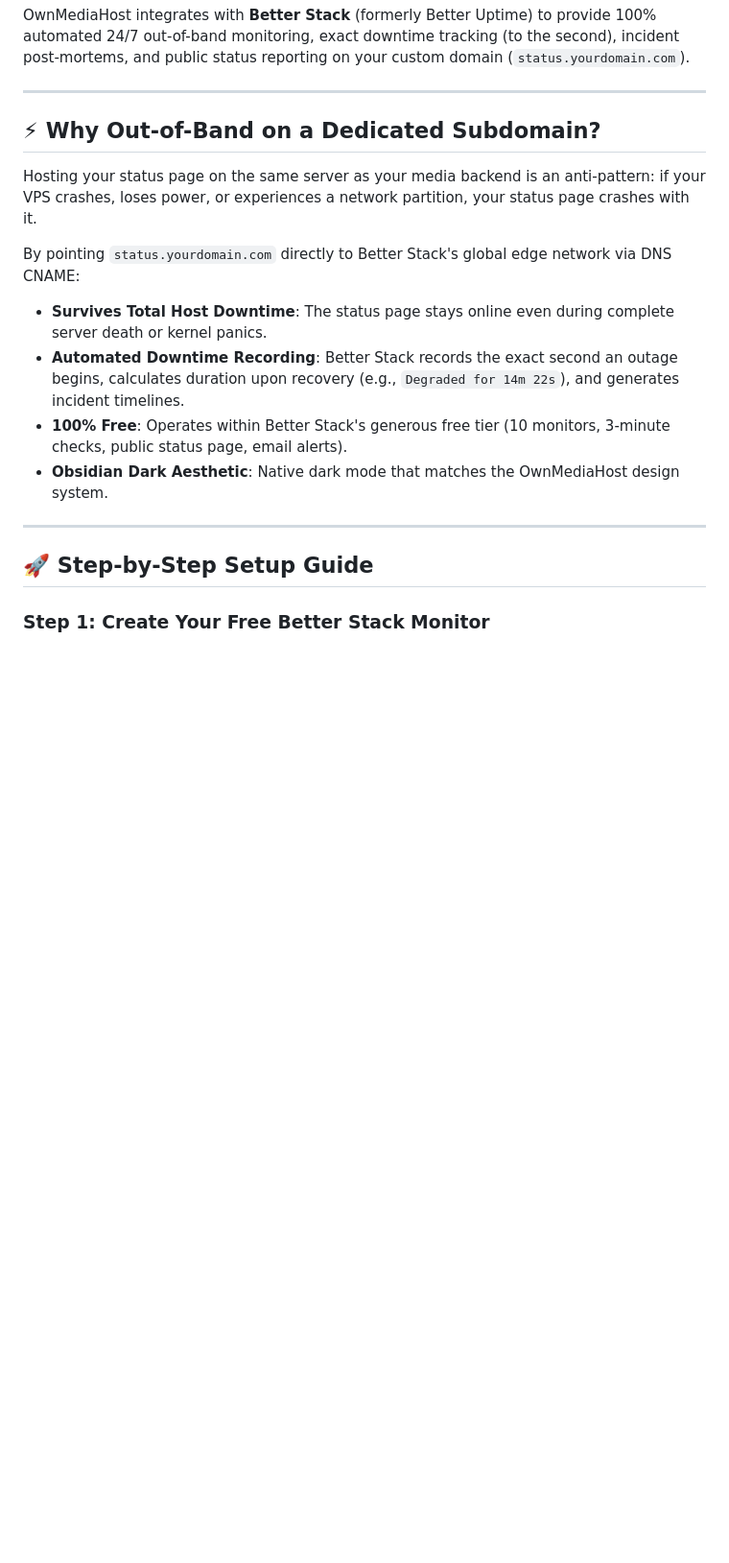
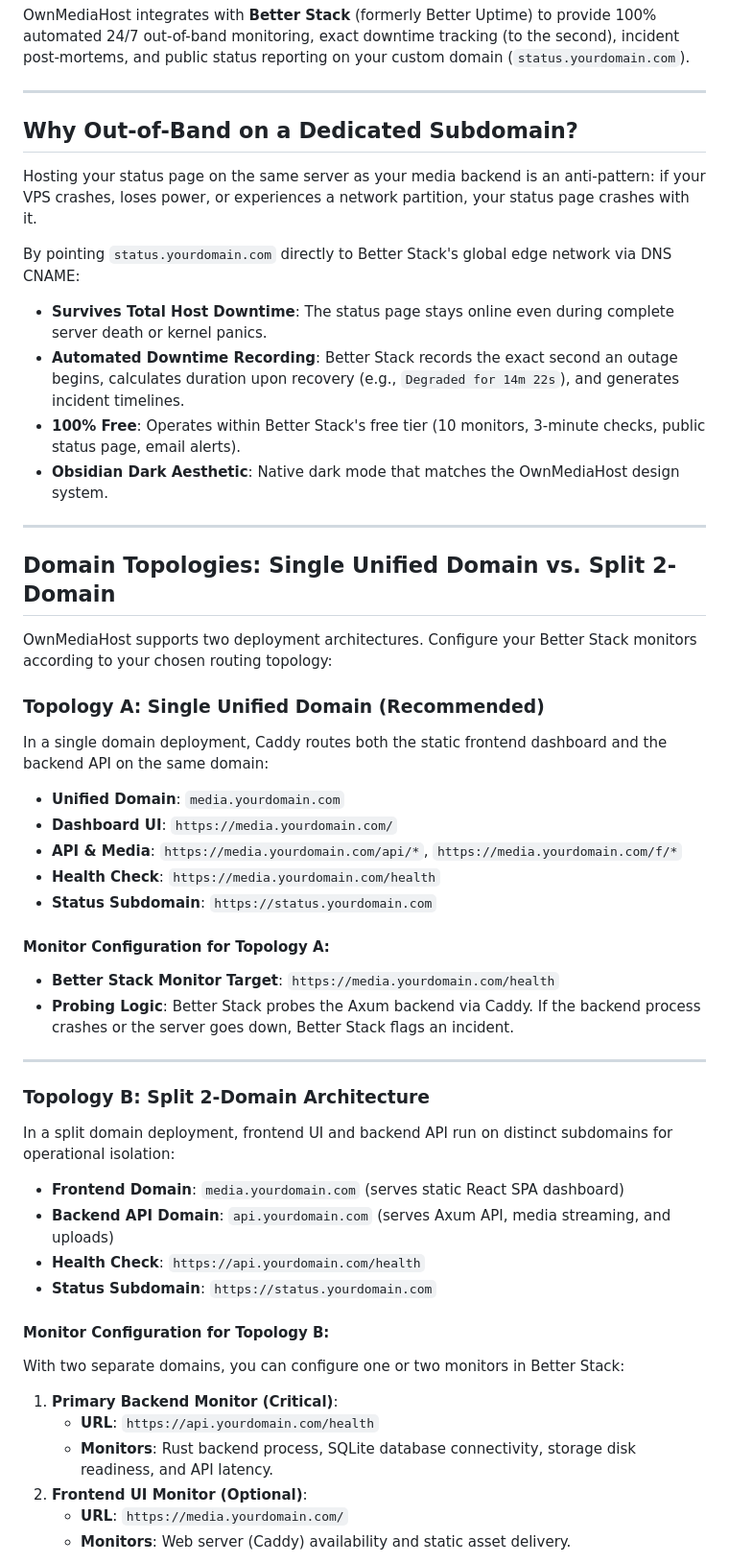
Before and after one commit to nourddinak/OwnMediaHost-status, a Markdown page: README.md, the part around one of its changes. Shown at 96% size. Rendered like a GitHub page; blank space fills up the shorter version.

Commit message:
docs(status): document single unified and split 2-domain topologies and /health prober requirements

```diff
--- a/README.md
+++ b/README.md
@@ -4,18 +4,49 @@ OwnMediaHost integrates with **Better Stack** (formerly Better Uptime) to provid
 
 ---
 
-## ⚡ Why Out-of-Band on a Dedicated Subdomain?
+## Why Out-of-Band on a Dedicated Subdomain?
 
 Hosting your status page on the same server as your media backend is an anti-pattern: if your VPS crashes, loses power, or experiences a network partition, your status page crashes with it.
 
 By pointing `status.yourdomain.com` directly to Better Stack's global edge network via DNS CNAME:
 - **Survives Total Host Downtime**: The status page stays online even during complete server death or kernel panics.
 - **Automated Downtime Recording**: Better Stack records the exact second an outage begins, calculates duration upon recovery (e.g., `Degraded for 14m 22s`), and generates incident timelines.
-- **100% Free**: Operates within Better Stack's generous free tier (10 monitors, 3-minute checks, public status page, email alerts).
+- **100% Free**: Operates within Better Stack's free tier (10 monitors, 3-minute checks, public status page, email alerts).
 - **Obsidian Dark Aesthetic**: Native dark mode that matches the OwnMediaHost design system.
 
 ---
 
-## 🚀 Step-by-Step Setup Guide
+## Domain Topologies: Single Unified Domain vs. Split 2-Domain
 
-### Step 1: Create Your Free Better Stack Monitor
+OwnMediaHost supports two deployment architectures. Configure your Better Stack monitors according to your chosen routing topology:
+
+### Topology A: Single Unified Domain (Recommended)
+In a single domain deployment, Caddy routes both the static frontend dashboard and the backend API on the same domain:
+- **Unified Domain**: `media.yourdomain.com`
+- **Dashboard UI**: `https://media.yourdomain.com/`
+- **API & Media**: `https://media.yourdomain.com/api/*`, `https://media.yourdomain.com/f/*`
+- **Health Check**: `https://media.yourdomain.com/health`
+- **Status Subdomain**: `https://status.yourdomain.com`
+
+#### Monitor Configuration for Topology A:
+- **Better Stack Monitor Target**: `https://media.yourdomain.com/health`
+- **Probing Logic**: Better Stack probes the Axum backend via Caddy. If the backend process crashes or the server goes down, Better Stack flags an incident.
+
+---
+
+### Topology B: Split 2-Domain Architecture
+In a split domain deployment, frontend UI and backend API run on distinct subdomains for operational isolation:
+- **Frontend Domain**: `media.yourdomain.com` (serves static React SPA dashboard)
+- **Backend API Domain**: `api.yourdomain.com` (serves Axum API, media streaming, and uploads)
+- **Health Check**: `https://api.yourdomain.com/health`
+- **Status Subdomain**: `https://status.yourdomain.com`
+
+#### Monitor Configuration for Topology B:
+With two separate domains, you can configure one or two monitors in Better Stack:
+1. **Primary Backend Monitor (Critical)**:
+   - **URL**: `https://api.yourdomain.com/health`
+   - **Monitors**: Rust backend process, SQLite database connectivity, storage disk readiness, and API latency.
+2. **Frontend UI Monitor (Optional)**:
+   - **URL**: `https://media.yourdomain.com/`
+   - **Monitors**: Web server (Caddy) availability and static asset delivery.
+
```
Also changed, not shown: other parts of README.md (+52 -13 lines).
